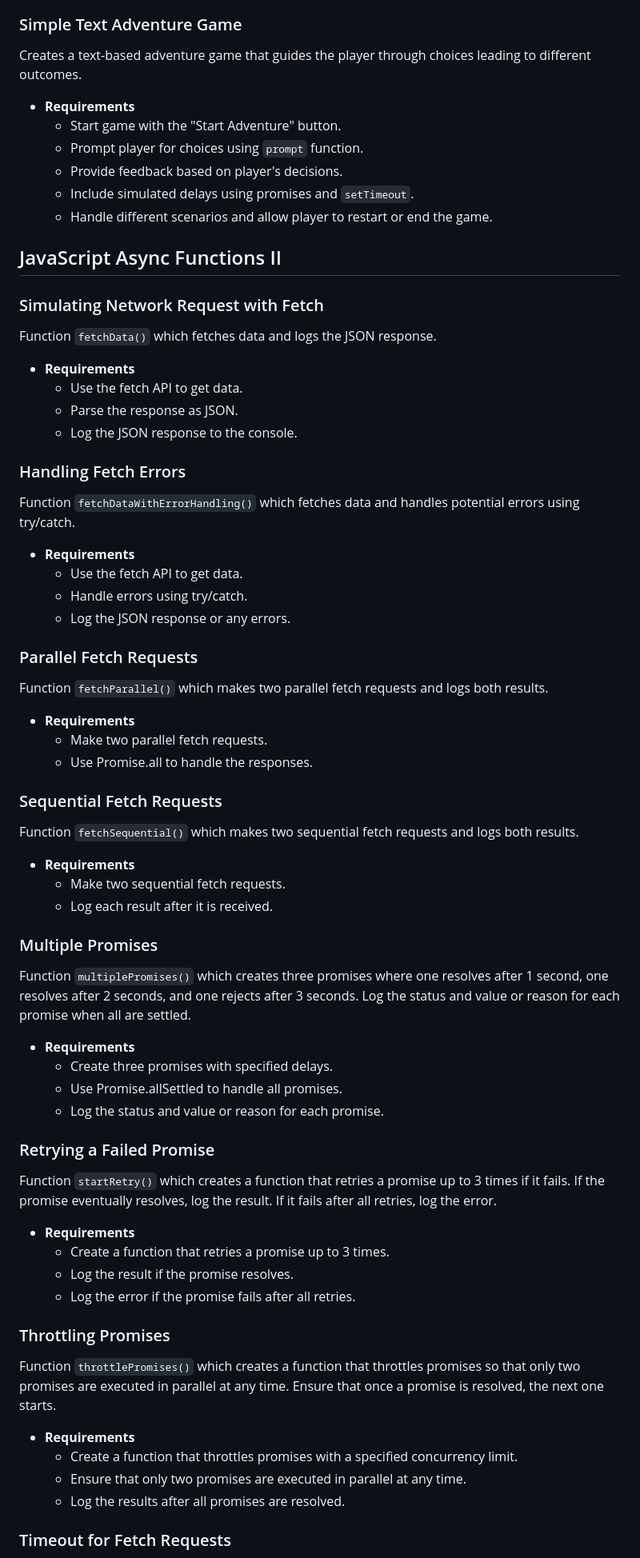
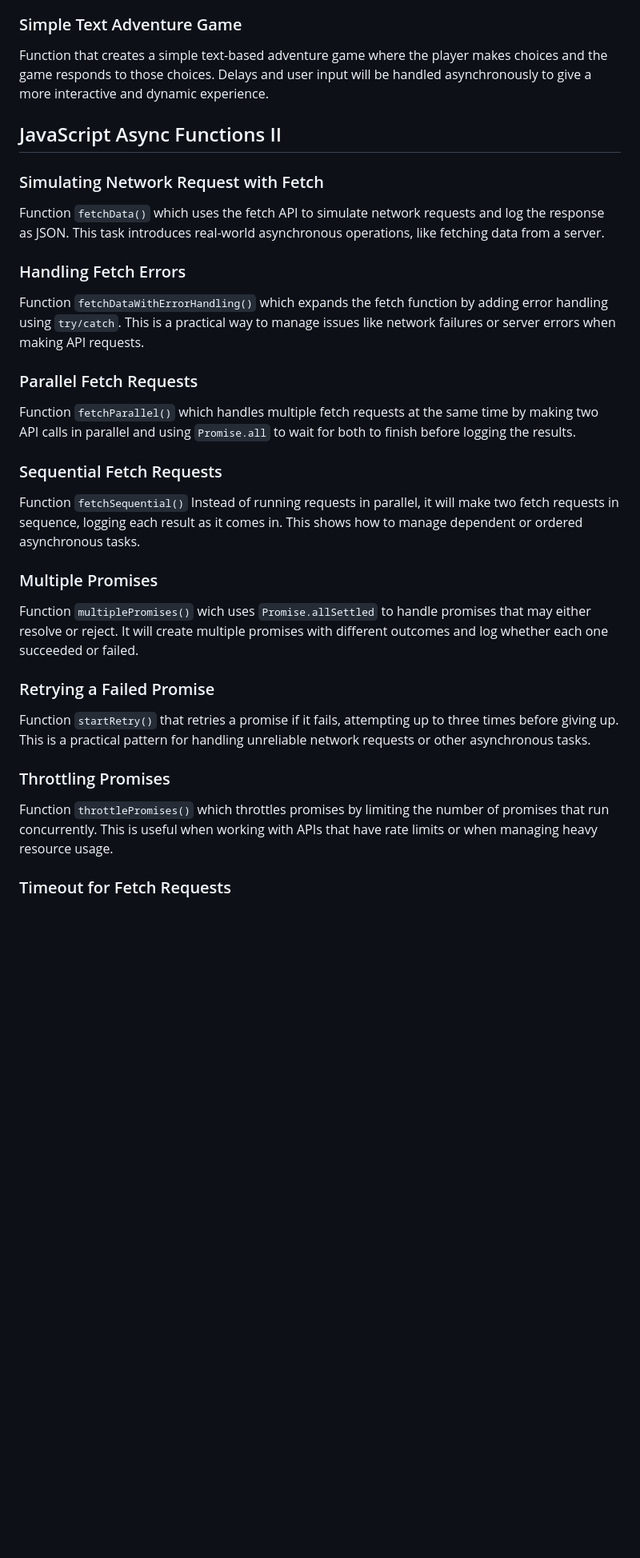
Before and after one commit to StefRuseva88/js-async-func, a Markdown page: README.md, the part around the change printed below. Shown: that part at 80% size. GitHub-like rendering; blank space fills up the shorter version.

```diff
--- a/README.md
+++ b/README.md
@@ -135,60 +85,28 @@ Calculates the sum of all even numbers in the range from 1 to 1,000,000,000 with
 
 ### Simple Text Adventure Game
-Creates a text-based adventure game that guides the player through choices leading to different outcomes.
-- **Requirements**
-  - Start game with the "Start Adventure" button.
-  - Prompt player for choices using `prompt` function.
-  - Provide feedback based on player's decisions.
-  - Include simulated delays using promises and `setTimeout`.
-  - Handle different scenarios and allow player to restart or end the game.
+Function that creates a simple text-based adventure game where the player makes choices and the game responds to those choices. Delays and user input will be handled asynchronously to give a more interactive and dynamic experience.
 
 ## JavaScript Async Functions II
 
 ### Simulating Network Request with Fetch
-Function `fetchData()` which fetches data and logs the JSON response.
-- **Requirements**
-  - Use the fetch API to get data.
-  - Parse the response as JSON.
-  - Log the JSON response to the console.
+Function `fetchData()` which uses the fetch API to simulate network requests and log the response as JSON. This task introduces real-world asynchronous operations, like fetching data from a server.
 
 ### Handling Fetch Errors
-Function `fetchDataWithErrorHandling()` which fetches data and handles potential errors using try/catch.
-- **Requirements**
-  - Use the fetch API to get data.
-  - Handle errors using try/catch.
-  - Log the JSON response or any errors.
+Function `fetchDataWithErrorHandling()` which expands the fetch function by adding error handling using `try/catch`. This is a practical way to manage issues like network failures or server errors when making API requests.
 
 ### Parallel Fetch Requests
-Function `fetchParallel()` which makes two parallel fetch requests and logs both results.
-- **Requirements**
-  - Make two parallel fetch requests.
-  - Use Promise.all to handle the responses.
+Function `fetchParallel()` which handles multiple fetch requests at the same time by making two API calls in parallel and using `Promise.all` to wait for both to finish before logging the results.
 
 ### Sequential Fetch Requests
-Function `fetchSequential()` which makes two sequential fetch requests and logs both results.
-- **Requirements**
-  - Make two sequential fetch requests.
-  - Log each result after it is received.
+Function `fetchSequential()` Instead of running requests in parallel, it will make two fetch requests in sequence, logging each result as it comes in. This shows how to manage dependent or ordered asynchronous tasks.
 
 ### Multiple Promises
-Function `multiplePromises()` which creates three promises where one resolves after 1 second, one resolves after 2 seconds, and one rejects after 3 seconds. Log the status and value or reason for each promise when all are settled.
-- **Requirements**
-  - Create three promises with specified delays.
-  - Use Promise.allSettled to handle all promises.
-  - Log the status and value or reason for each promise.
+Function `multiplePromises()` wich uses `Promise.allSettled` to handle promises that may either resolve or reject. It will create multiple promises with different outcomes and log whether each one succeeded or failed.
 
 ### Retrying a Failed Promise
-Function `startRetry()` which creates a function that retries a promise up to 3 times if it fails. If the promise eventually resolves, log the result. If it fails after all retries, log the error.
-- **Requirements**
-  - Create a function that retries a promise up to 3 times.
-  - Log the result if the promise resolves.
-  - Log the error if the promise fails after all retries.
+Function `startRetry()` that retries a promise if it fails, attempting up to three times before giving up. This is a practical pattern for handling unreliable network requests or other asynchronous tasks.
 
 ### Throttling Promises
-Function `throttlePromises()` which creates a function that throttles promises so that only two promises are executed in parallel at any time. Ensure that once a promise is resolved, the next one starts.
-- **Requirements**
-  - Create a function that throttles promises with a specified concurrency limit.
-  - Ensure that only two promises are executed in parallel at any time.
-  - Log the results after all promises are resolved.
+Function `throttlePromises()` which throttles promises by limiting the number of promises that run concurrently. This is useful when working with APIs that have rate limits or when managing heavy resource usage.
 
 ### Timeout for Fetch Requests
```
Also changed, not shown: other parts of README.md (+22 -84 lines).
